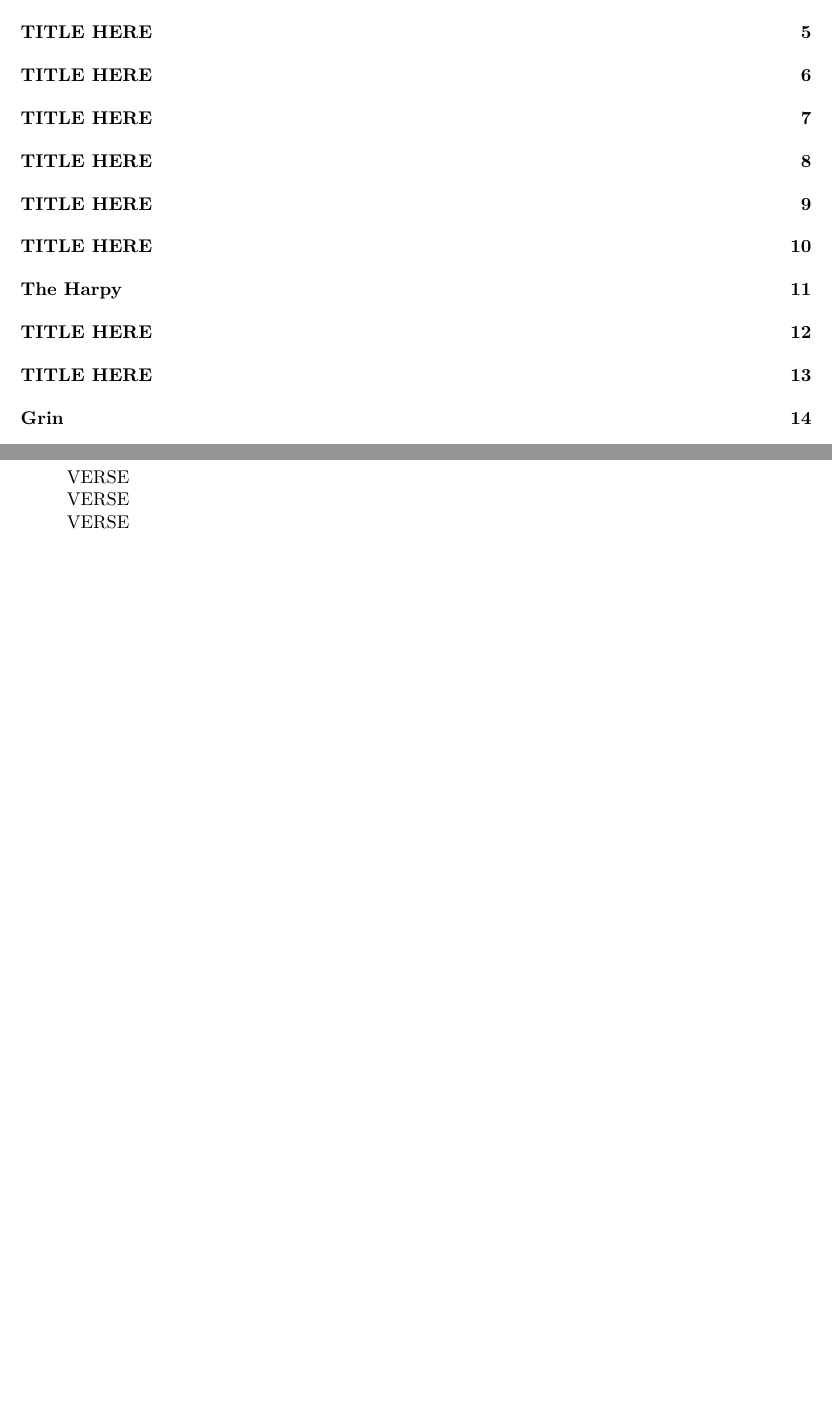
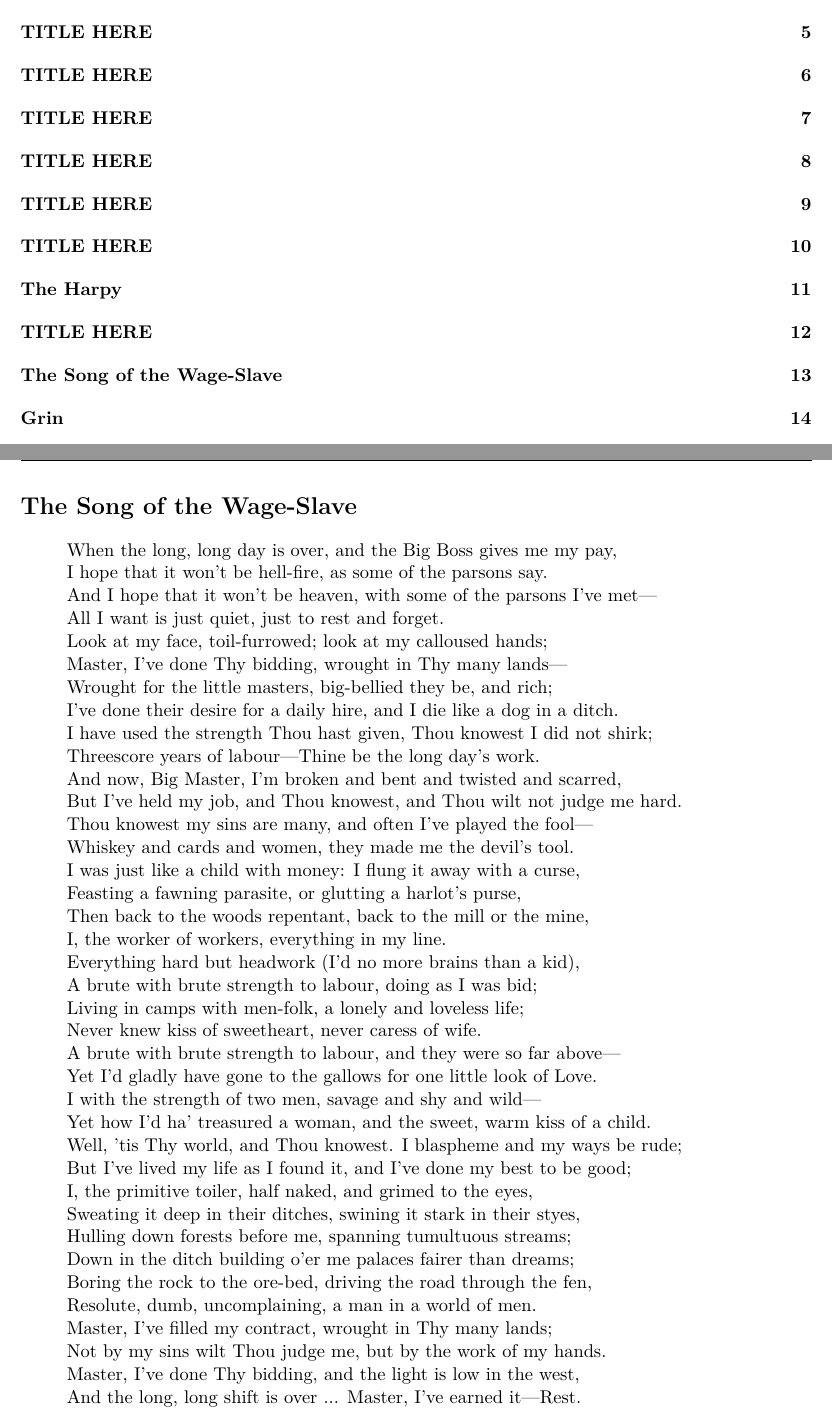
Before and after one commit to mahldcat/bookbinding, a LaTeX book (RobertService/RobertService.tex, which reads RobertService/poems/SongsOfASourdough/the_song_of_the_wage_slave.tex): two parts of pages 3 and 17 of 42, joined at a grey line, cut so that both start at the same text, the shorter picture padded with empty space. Compiled offline with pdfLaTeX.

Commit message:
adding poems

```diff
--- a/RobertService/poems/SongsOfASourdough/the_song_of_the_wage_slave.tex
+++ b/RobertService/poems/SongsOfASourdough/the_song_of_the_wage_slave.tex
@@ -1,8 +1,43 @@
-\poemchapter{TITLE HERE}
+\poemchapter{The Song of the Wage-Slave}
 
 
 \begin{verse}
-VERSE\\
-VERSE\\
-VERSE
+When the long, long day is over, and the Big Boss gives me my pay,\\
+I hope that it won't be hell-fire, as some of the parsons say.\\
+And I hope that it won't be heaven, with some of the parsons I've met—\\
+All I want is just quiet, just to rest and forget.\\
+Look at my face, toil-furrowed; look at my calloused hands;\\
+Master, I've done Thy bidding, wrought in Thy many lands—\\
+Wrought for the little masters, big-bellied they be, and rich;\\
+I've done their desire for a daily hire, and I die like a dog in a ditch.\\
+I have used the strength Thou hast given, Thou knowest I did not shirk;\\
+Threescore years of labour—Thine be the long day's work.\\
+And now, Big Master, I'm broken and bent and twisted and scarred,\\
+But I've held my job, and Thou knowest, and Thou wilt not judge me hard.\\
+Thou knowest my sins are many, and often I've played the fool—\\
+Whiskey and cards and women, they made me the devil's tool.\\
+I was just like a child with money: I flung it away with a curse,\\
+Feasting a fawning parasite, or glutting a harlot's purse,\\
+Then back to the woods repentant, back to the mill or the mine,\\
+I, the worker of workers, everything in my line.\\
+Everything hard but headwork (I'd no more brains than a kid),\\
+A brute with brute strength to labour, doing as I was bid;\\
+Living in camps with men-folk, a lonely and loveless life;\\
+Never knew kiss of sweetheart, never caress of wife.\\
+A brute with brute strength to labour, and they were so far above—\\
+Yet I'd gladly have gone to the gallows for one little look of Love.\\
+I with the strength of two men, savage and shy and wild—\\
+Yet how I'd ha' treasured a woman, and the sweet, warm kiss of a child.\\
+Well, 'tis Thy world, and Thou knowest. I blaspheme and my ways be rude;\\
+But I've lived my life as I found it, and I've done my best to be good;\\
+I, the primitive toiler, half naked, and grimed to the eyes,\\
+Sweating it deep in their ditches, swining it stark in their styes,\\
+Hulling down forests before me, spanning tumultuous streams;\\
+Down in the ditch building o'er me palaces fairer than dreams;\\
+Boring the rock to the ore-bed, driving the road through the fen,\\
+Resolute, dumb, uncomplaining, a man in a world of men.\\
+Master, I've filled my contract, wrought in Thy many lands;\\
+Not by my sins wilt Thou judge me, but by the work of my hands.\\
+Master, I've done Thy bidding, and the light is low in the west,\\
+And the long, long shift is over ... Master, I've earned it—Rest.
 \end{verse}
```
